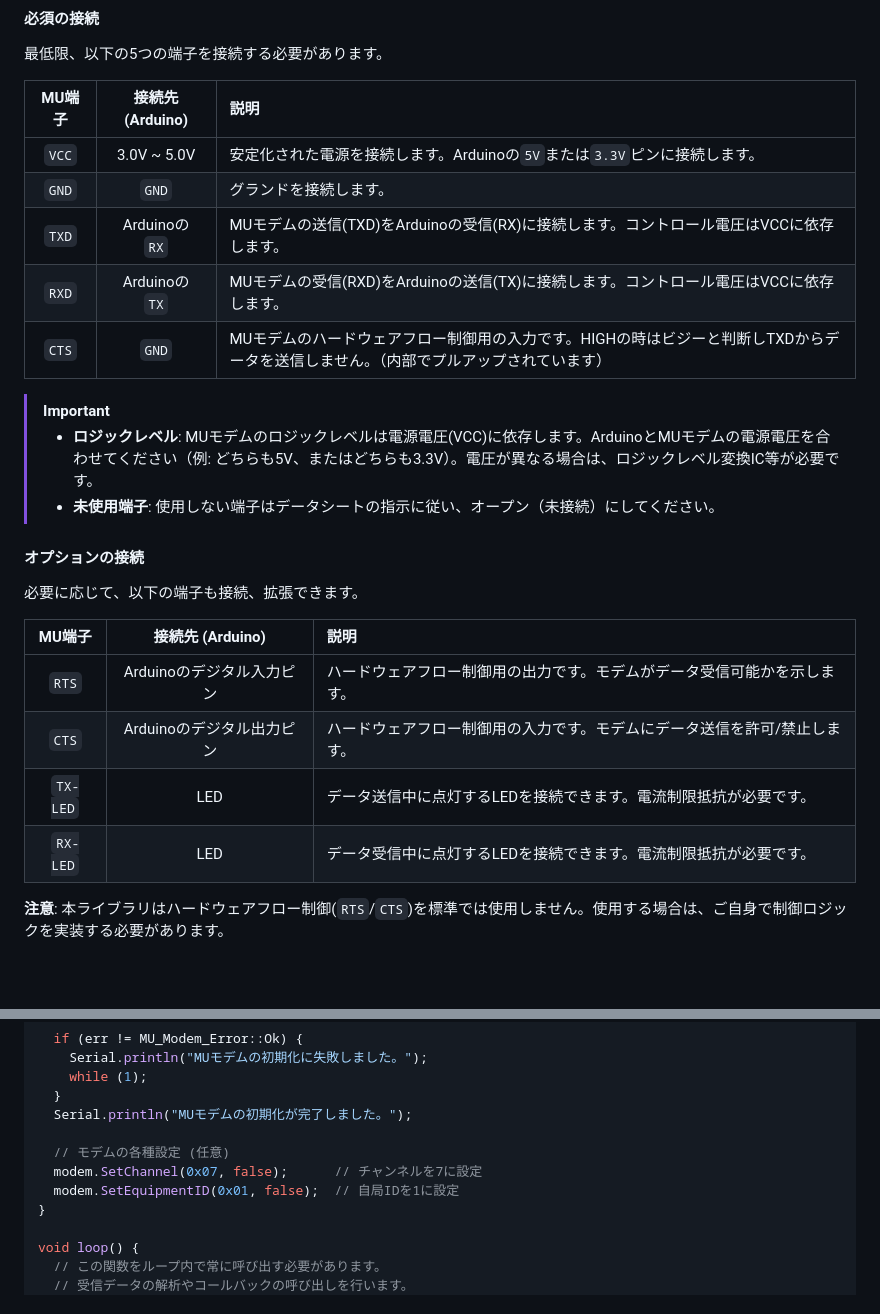
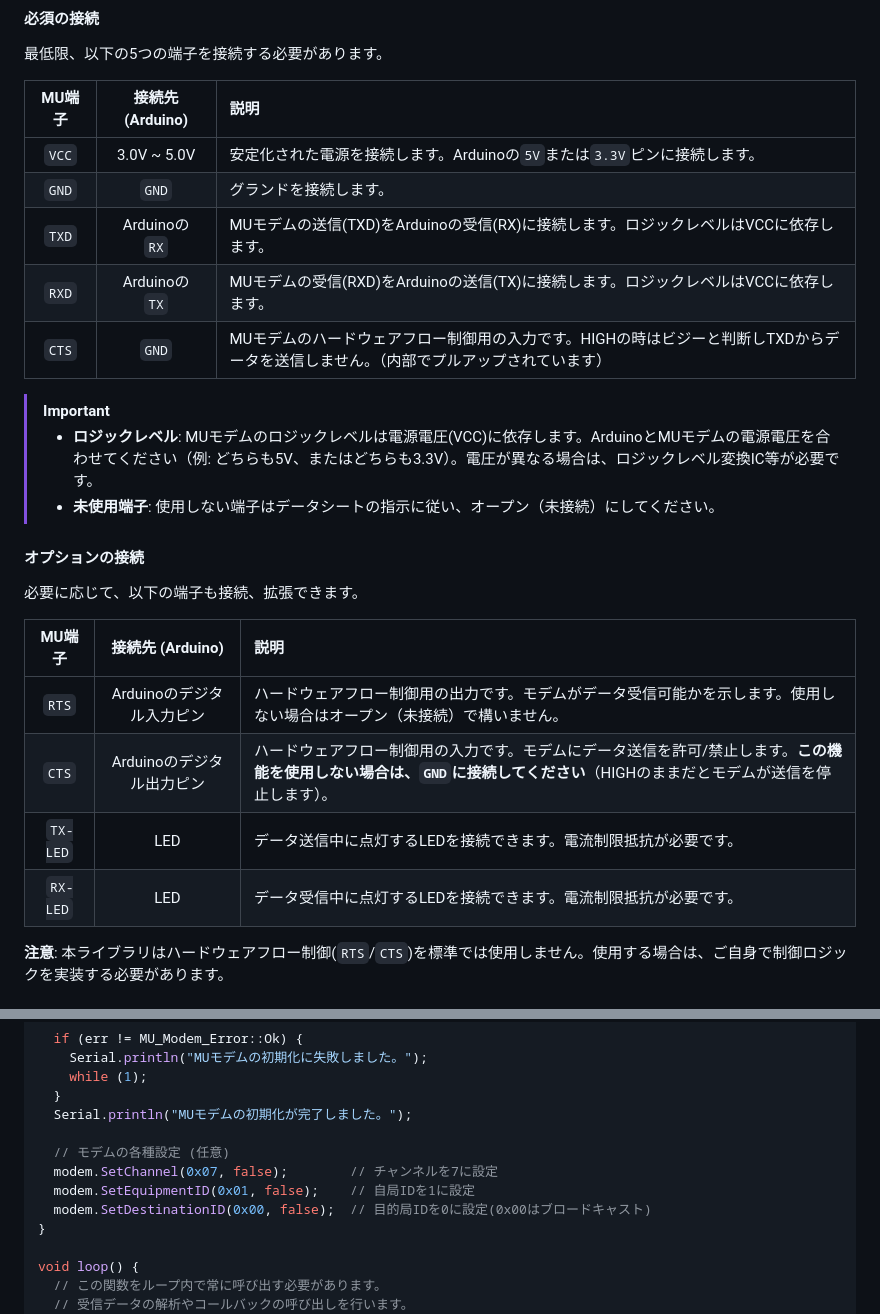
Before and after one commit to circuitdesign-inc/MU_Modem, a Markdown page: README.md, 2 parts joined by grey strips. Rendered like a GitHub page; blank space fills up the shorter version.

Commit message:
READMEを更新

```diff
--- a/README.md
+++ b/README.md
@@ -50,8 +50,8 @@ MUモデムをArduinoなどのマイコンと接続するための基本的な
 | :----: | :--------------: | :---------------------------------------------------------------------------------------------------------------------------------- |
 | `VCC`  |   3.0V ~ 5.0V    | 安定化された電源を接続します。Arduinoの`5V`または`3.3V`ピンに接続します。                                                           |
 | `GND`  |      `GND`       | グランドを接続します。                                                                                                              |
-| `TXD`  |  Arduinoの `RX`  | MUモデムの送信(TXD)をArduinoの受信(RX)に接続します。コントロール電圧はVCCに依存します。                                             |
-| `RXD`  |  Arduinoの `TX`  | MUモデムの受信(RXD)をArduinoの送信(TX)に接続します。コントロール電圧はVCCに依存します。                                             |
+| `TXD`  |  Arduinoの `RX`  | MUモデムの送信(TXD)をArduinoの受信(RX)に接続します。ロジックレベルはVCCに依存します。                                               |
+| `RXD`  |  Arduinoの `TX`  | MUモデムの受信(RXD)をArduinoの送信(TX)に接続します。ロジックレベルはVCCに依存します。                                               |
 | `CTS`  |      `GND`       | MUモデムのハードウェアフロー制御用の入力です。HIGHの時はビジーと判断しTXDからデータを送信しません。（内部でプルアップされています） |
 
 > [!IMPORTANT]
@@ -62,12 +62,12 @@ MUモデムをArduinoなどのマイコンと接続するための基本的な
 
 必要に応じて、以下の端子も接続、拡張できます。
 
-|  MU端子  |     接続先 (Arduino)      | 説明                                                                      |
-| :------: | :-----------------------: | :------------------------------------------------------------------------ |
-|  `RTS`   | Arduinoのデジタル入力ピン | ハードウェアフロー制御用の出力です。モデムがデータ受信可能かを示します。  |
-|  `CTS`   | Arduinoのデジタル出力ピン | ハードウェアフロー制御用の入力です。モデムにデータ送信を許可/禁止します。 |
-| `TX-LED` |            LED            | データ送信中に点灯するLEDを接続できます。電流制限抵抗が必要です。         |
-| `RX-LED` |            LED            | データ受信中に点灯するLEDを接続できます。電流制限抵抗が必要です。         |
+|  MU端子  |     接続先 (Arduino)      | 説明                                                                                                                              |
+| :------: | :-----------------------: | :------------------------------------------------------------------------------------------------------------------------------ |
+|  `RTS`   | Arduinoのデジタル入力ピン | ハードウェアフロー制御用の出力です。モデムがデータ受信可能かを示します。使用しない場合はオープン（未接続）で構いません。           |
+|  `CTS`   | Arduinoのデジタル出力ピン | ハードウェアフロー制御用の入力です。モデムにデータ送信を許可/禁止します。**この機能を使用しない場合は、`GND`に接続してください**（HIGHのままだとモデムが送信を停止します）。 |
+| `TX-LED` |            LED            | データ送信中に点灯するLEDを接続できます。電流制限抵抗が必要です。                                                                |
+| `RX-LED` |            LED            | データ受信中に点灯するLEDを接続できます。電流制限抵抗が必要です。                                                                |
 
 **注意**: 本ライブラリはハードウェアフロー制御(`RTS`/`CTS`)を標準では使用しません。使用する場合は、ご自身で制御ロジックを実装する必要があります。
 
@@ -118,8 +118,9 @@ void setup() {
   Serial.println("MUモデムの初期化が完了しました。");
 
   // モデムの各種設定 (任意)
-  modem.SetChannel(0x07, false);      // チャンネルを7に設定
-  modem.SetEquipmentID(0x01, false);  // 自局IDを1に設定
+  modem.SetChannel(0x07, false);        // チャンネルを7に設定
+  modem.SetEquipmentID(0x01, false);    // 自局IDを1に設定
+  modem.SetDestinationID(0x00, false);  // 目的局IDを0に設定(0x00はブロードキャスト)
 }
 
 void loop() {
```
